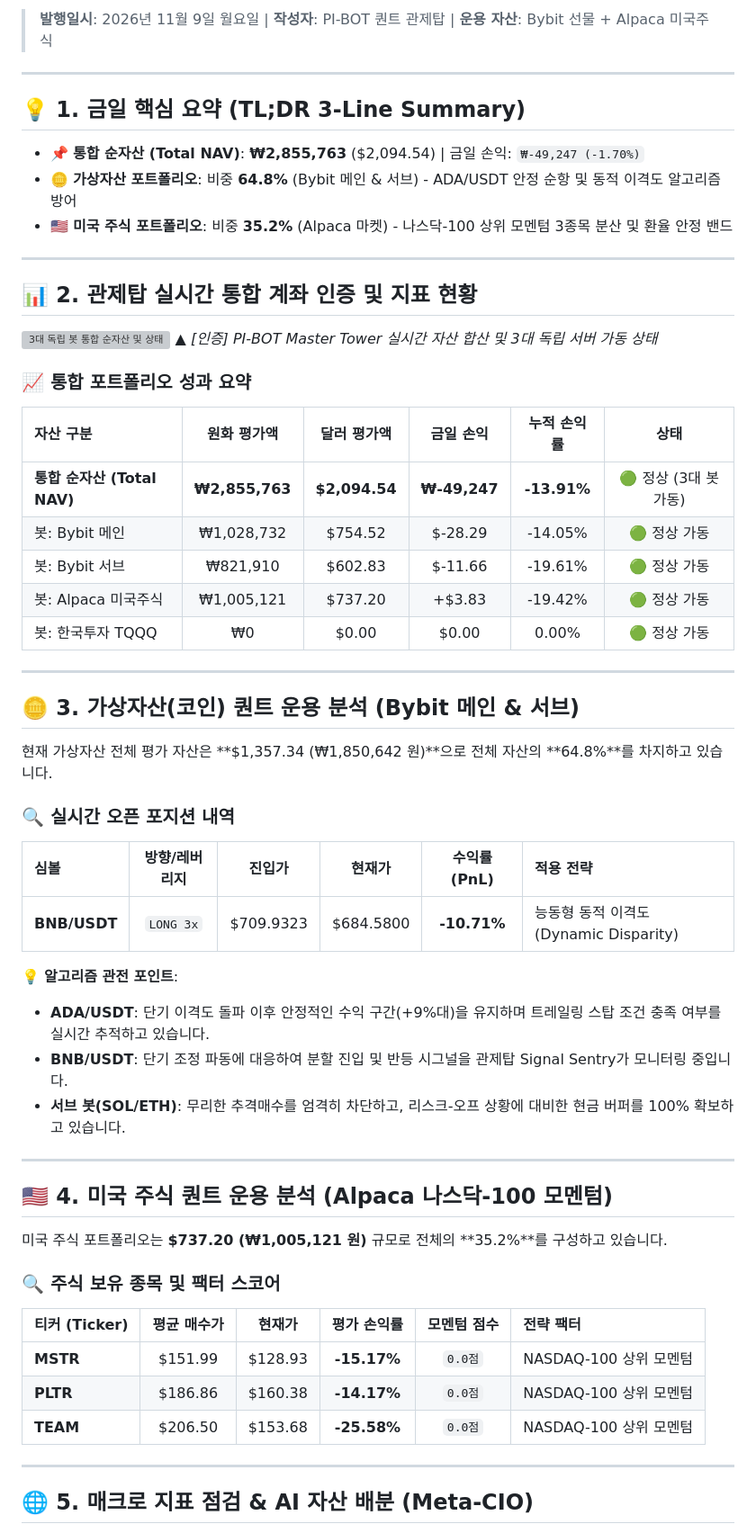
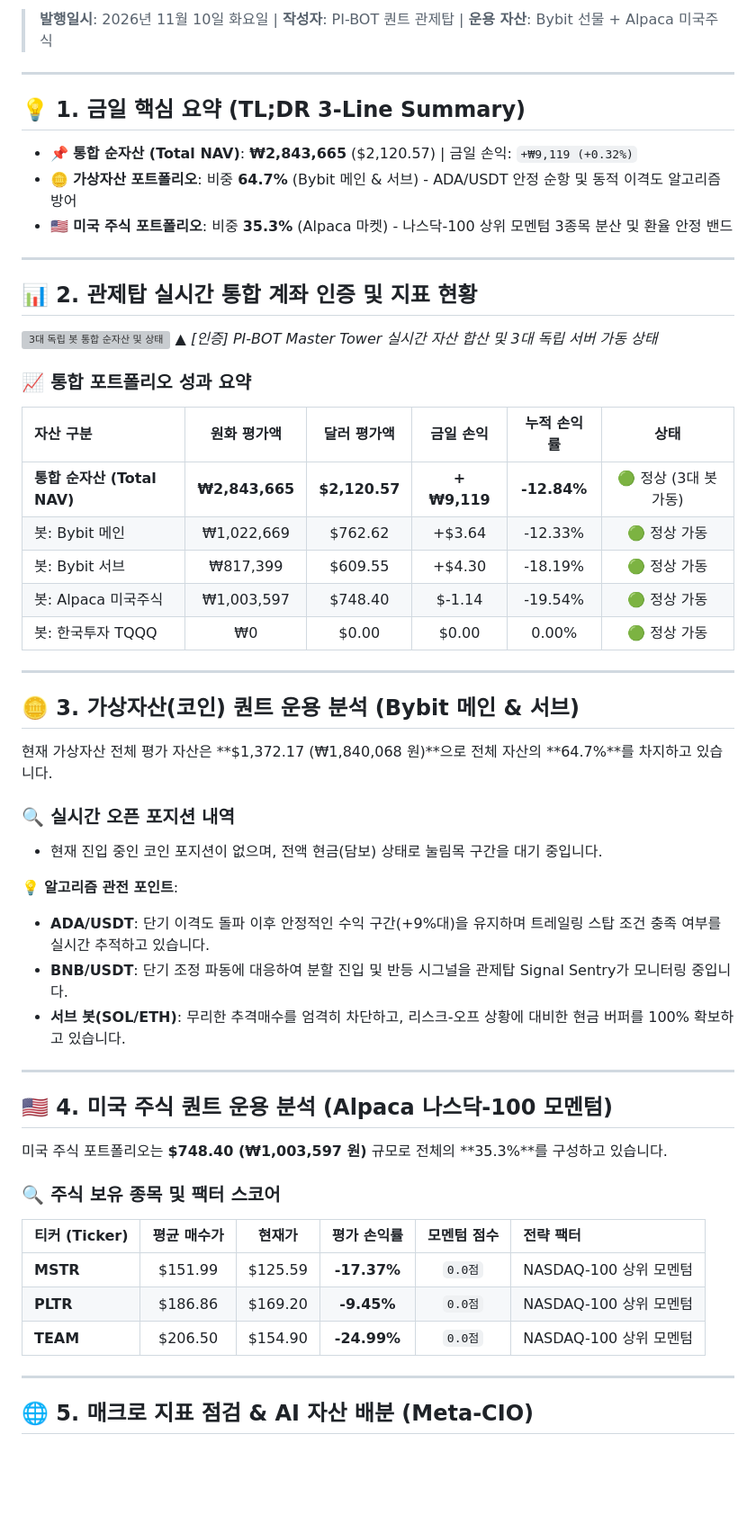
Before and after one commit to xspell0-lgtm/pi-bot-site, a Markdown page: posts/latest_quant_journal.md, the part around one of its changes. Shown at 90% size. Rendered like a GitHub page; blank space fills up the shorter version; grey boxes are pictures that could not be loaded.

Commit message:
Update latest MD: 2026-11-10

```diff
--- a/posts/latest_quant_journal.md
+++ b/posts/latest_quant_journal.md
@@ -2,11 +2,11 @@
 
-> **발행일시**: 2026년 11월 9일 월요일 | **작성자**: PI-BOT 퀀트 관제탑 | **운용 자산**: Bybit 선물 + Alpaca 미국주식
+> **발행일시**: 2026년 11월 10일 화요일 | **작성자**: PI-BOT 퀀트 관제탑 | **운용 자산**: Bybit 선물 + Alpaca 미국주식
 
 ---
 ## 💡 1. 금일 핵심 요약 (TL;DR 3-Line Summary)
-- 📌 **통합 순자산 (Total NAV)**: **₩2,855,763** ($2,094.54) | 금일 손익: `₩-49,247 (-1.70%)`
-- 🪙 **가상자산 포트폴리오**: 비중 **64.8%** (Bybit 메인 & 서브) - ADA/USDT 안정 순항 및 동적 이격도 알고리즘 방어
-- 🇺🇸 **미국 주식 포트폴리오**: 비중 **35.2%** (Alpaca 마켓) - 나스닥-100 상위 모멘텀 3종목 분산 및 환율 안정 밴드
+- 📌 **통합 순자산 (Total NAV)**: **₩2,843,665** ($2,120.57) | 금일 손익: `+₩9,119 (+0.32%)`
+- 🪙 **가상자산 포트폴리오**: 비중 **64.7%** (Bybit 메인 & 서브) - ADA/USDT 안정 순항 및 동적 이격도 알고리즘 방어
+- 🇺🇸 **미국 주식 포트폴리오**: 비중 **35.3%** (Alpaca 마켓) - 나스닥-100 상위 모멘텀 3종목 분산 및 환율 안정 밴드
 
 ---
 ## 📊 2. 관제탑 실시간 통합 계좌 인증 및 지표 현황
@@ -16,21 +16,19 @@
 ### 📈 통합 포트폴리오 성과 요약
 | 자산 구분 | 원화 평가액 | 달러 평가액 | 금일 손익 | 누적 손익률 | 상태 |
 | :--- | :---: | :---: | :---: | :---: | :---: |
-| **통합 순자산 (Total NAV)** | **₩2,855,763** | **$2,094.54** | **₩-49,247** | **-13.91%** | 🟢 정상 (3대 봇 가동) |
-| 봇: Bybit 메인 | ₩1,028,732 | $754.52 | $-28.29 | -14.05% | 🟢 정상 가동 |
-| 봇: Bybit 서브 | ₩821,910 | $602.83 | $-11.66 | -19.61% | 🟢 정상 가동 |
-| 봇: Alpaca 미국주식 | ₩1,005,121 | $737.20 | +$3.83 | -19.42% | 🟢 정상 가동 |
+| **통합 순자산 (Total NAV)** | **₩2,843,665** | **$2,120.57** | **+₩9,119** | **-12.84%** | 🟢 정상 (3대 봇 가동) |
+| 봇: Bybit 메인 | ₩1,022,669 | $762.62 | +$3.64 | -12.33% | 🟢 정상 가동 |
+| 봇: Bybit 서브 | ₩817,399 | $609.55 | +$4.30 | -18.19% | 🟢 정상 가동 |
+| 봇: Alpaca 미국주식 | ₩1,003,597 | $748.40 | $-1.14 | -19.54% | 🟢 정상 가동 |
 | 봇: 한국투자 TQQQ | ₩0 | $0.00 | $0.00 | 0.00% | 🟢 정상 가동 |
 
 ---
 
 ## 🪙 3. 가상자산(코인) 퀀트 운용 분석 (Bybit 메인 & 서브)
-현재 가상자산 전체 평가 자산은 **$1,357.34 (₩1,850,642 원)**으로 전체 자산의 **64.8%**를 차지하고 있습니다.
+현재 가상자산 전체 평가 자산은 **$1,372.17 (₩1,840,068 원)**으로 전체 자산의 **64.7%**를 차지하고 있습니다.
 
 ### 🔍 실시간 오픈 포지션 내역
-| 심볼 | 방향/레버리지 | 진입가 | 현재가 | 수익률(PnL) | 적용 전략 |
-| :--- | :---: | :---: | :---: | :---: | :--- |
-| **BNB/USDT** | `LONG 3x` | $709.9323 | $684.5800 | **-10.71%** | 능동형 동적 이격도 (Dynamic Disparity) |
+- 현재 진입 중인 코인 포지션이 없으며, 전액 현금(담보) 상태로 눌림목 구간을 대기 중입니다.
 
 💡 **알고리즘 관전 포인트**:
 - **ADA/USDT**: 단기 이격도 돌파 이후 안정적인 수익 구간(+9%대)을 유지하며 트레일링 스탑 조건 충족 여부를 실시간 추적하고 있습니다.
@@ -40,14 +38,14 @@
 ---
 
 ## 🇺🇸 4. 미국 주식 퀀트 운용 분석 (Alpaca 나스닥-100 모멘텀)
-미국 주식 포트폴리오는 **$737.20 (₩1,005,121 원)** 규모로 전체의 **35.2%**를 구성하고 있습니다.
+미국 주식 포트폴리오는 **$748.40 (₩1,003,597 원)** 규모로 전체의 **35.3%**를 구성하고 있습니다.
 
 ### 🔍 주식 보유 종목 및 팩터 스코어
 | 티커 (Ticker) | 평균 매수가 | 현재가 | 평가 손익률 | 모멘텀 점수 | 전략 팩터 |
 | :--- | :---: | :---: | :---: | :---: | :--- |
-| **MSTR** | $151.99 | $128.93 | **-15.17%** | `0.0점` | NASDAQ-100 상위 모멘텀 |
-| **PLTR** | $186.86 | $160.38 | **-14.17%** | `0.0점` | NASDAQ-100 상위 모멘텀 |
-| **TEAM** | $206.50 | $153.68 | **-25.58%** | `0.0점` | NASDAQ-100 상위 모멘텀 |
+| **MSTR** | $151.99 | $125.59 | **-17.37%** | `0.0점` | NASDAQ-100 상위 모멘텀 |
+| **PLTR** | $186.86 | $169.20 | **-9.45%** | `0.0점` | NASDAQ-100 상위 모멘텀 |
+| **TEAM** | $206.50 | $154.90 | **-24.99%** | `0.0점` | NASDAQ-100 상위 모멘텀 |
 
 ---
 
```
Also changed, not shown: other parts of posts/latest_quant_journal.md (+4 -4 lines).
